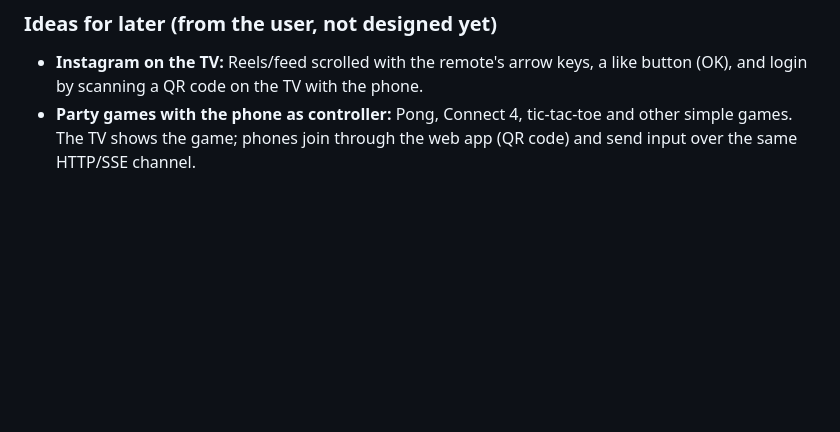
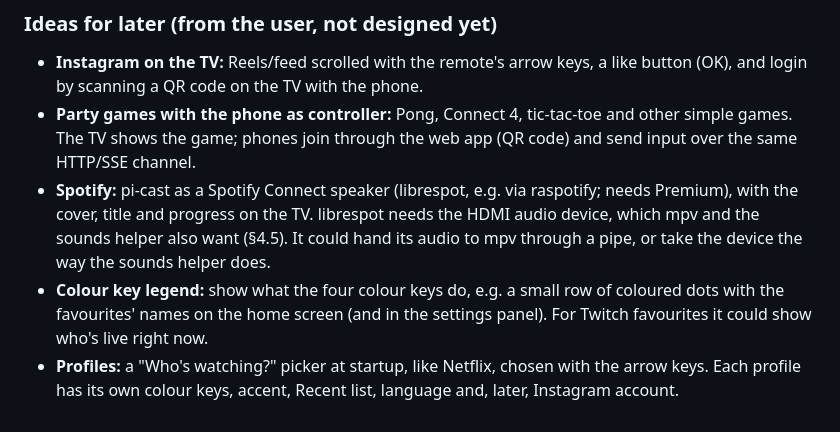
Before and after one commit to Jochl1/Pi-Cast, a Markdown page: docs/DESIGN.md, the part around the change. Rendered like a GitHub page; blank space fills up the shorter version.

Commit message:
DESIGN: Spotify, colour key legend and profiles as ideas
Co-Authored-By: Claude Opus 5.5 <noreply@anthropic.com>

```diff
--- a/docs/DESIGN.md
+++ b/docs/DESIGN.md
@@ -261,3 +261,6 @@ The Pi 3 throttles from 1200 to 600 MHz on undervoltage (`vcgencmd get_throttled
 
 - **Instagram on the TV:** Reels/feed scrolled with the remote's arrow keys, a like button (OK), and login by scanning a QR code on the TV with the phone.
 - **Party games with the phone as controller:** Pong, Connect 4, tic-tac-toe and other simple games. The TV shows the game; phones join through the web app (QR code) and send input over the same HTTP/SSE channel.
+- **Spotify:** pi-cast as a Spotify Connect speaker (librespot, e.g. via raspotify; needs Premium), with the cover, title and progress on the TV. librespot needs the HDMI audio device, which mpv and the sounds helper also want (§4.5). It could hand its audio to mpv through a pipe, or take the device the way the sounds helper does.
+- **Colour key legend:** show what the four colour keys do, e.g. a small row of coloured dots with the favourites' names on the home screen (and in the settings panel). For Twitch favourites it could show who's live right now.
+- **Profiles:** a "Who's watching?" picker at startup, like Netflix, chosen with the arrow keys. Each profile has its own colour keys, accent, Recent list, language and, later, Instagram account.
```
